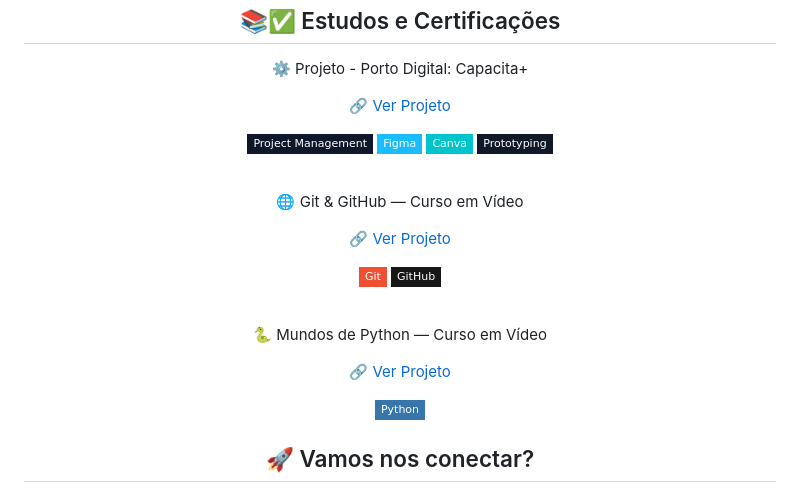
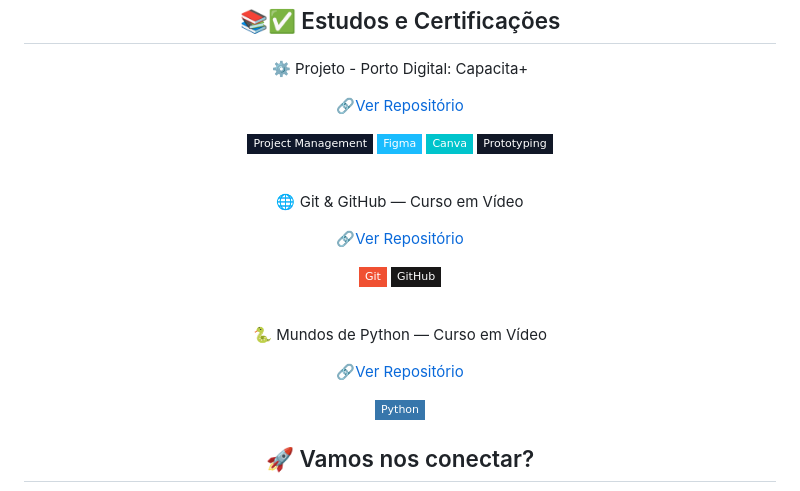
Before and after one commit to wqiluc/wqiluc, a Markdown page: README.md, the part around one of its changes. Rendered like a GitHub page; badges without logos.

```diff
--- a/README.md
+++ b/README.md
@@ -142,7 +142,7 @@ Estudante da Cesar School no curso de Análise e Desenvolvimento de Sistemas. De
 <h2 align="center">📚✅ Estudos e Certificações</h2>
 
 <p align="center" style="font-size:1.2em;">⚙️ Projeto - Porto Digital: Capacita+</p>
-<p align="center" style="font-size:1.1em;"><a href="https://github.com/wqiluc/Certificado-PortoDigital-CapacitaMais" target="_blank">🔗 Ver Projeto</a></p>
+<p align="center" style="font-size:1.1em;"><a href="https://github.com/wqiluc/Certificado-PortoDigital-CapacitaMais" target="_blank">🔗Ver Repositório </a></p>
 <p align="center">
   <img src="https://img.shields.io/badge/Project%20Management-0f172a?style=flat-square&logo=trello&logoColor=white"/>
   <img src="https://img.shields.io/badge/Figma-1ABCFE?style=flat-square&logo=figma&logoColor=white"/>
@@ -152,7 +152,7 @@ Estudante da Cesar School no curso de Análise e Desenvolvimento de Sistemas. De
 <br>
 
 <p align="center" style="font-size:1.2em;">🌐 Git & GitHub — Curso em Vídeo</p>
-<p align="center" style="font-size:1.1em;"><a href="https://github.com/wqiluc/Git-Github-Curso-em-Video" target="_blank">🔗 Ver Projeto</a></p>
+<p align="center" style="font-size:1.1em;"><a href="https://github.com/wqiluc/Git-Github-Curso-em-Video" target="_blank">🔗Ver Repositório </a></p>
 <p align="center">
   <img src="https://img.shields.io/badge/Git-F05032?style=flat-square&logo=git&logoColor=white"/>
   <img src="https://img.shields.io/badge/GitHub-181717?style=flat-square&logo=github&logoColor=white"/>
@@ -160,7 +160,7 @@ Estudante da Cesar School no curso de Análise e Desenvolvimento de Sistemas. De
 <br>
 
 <p align="center" style="font-size:1.2em;">🐍 Mundos de Python — Curso em Vídeo</p>
-<p align="center" style="font-size:1.1em;"><a href="https://github.com/wqiluc/Mundos-Python-CursoemVideo" target="_blank">🔗 Ver Projeto</a></p>
+<p align="center" style="font-size:1.1em;"><a href="https://github.com/wqiluc/Mundos-Python-CursoemVideo" target="_blank">🔗Ver Repositório </a></p>
 <p align="center">
   <img src="https://img.shields.io/badge/Python-3776AB?style=flat-square&logo=python&logoColor=white"/>
 </p>
```
Also changed, not shown: other parts of README.md (+5 -5 lines).
